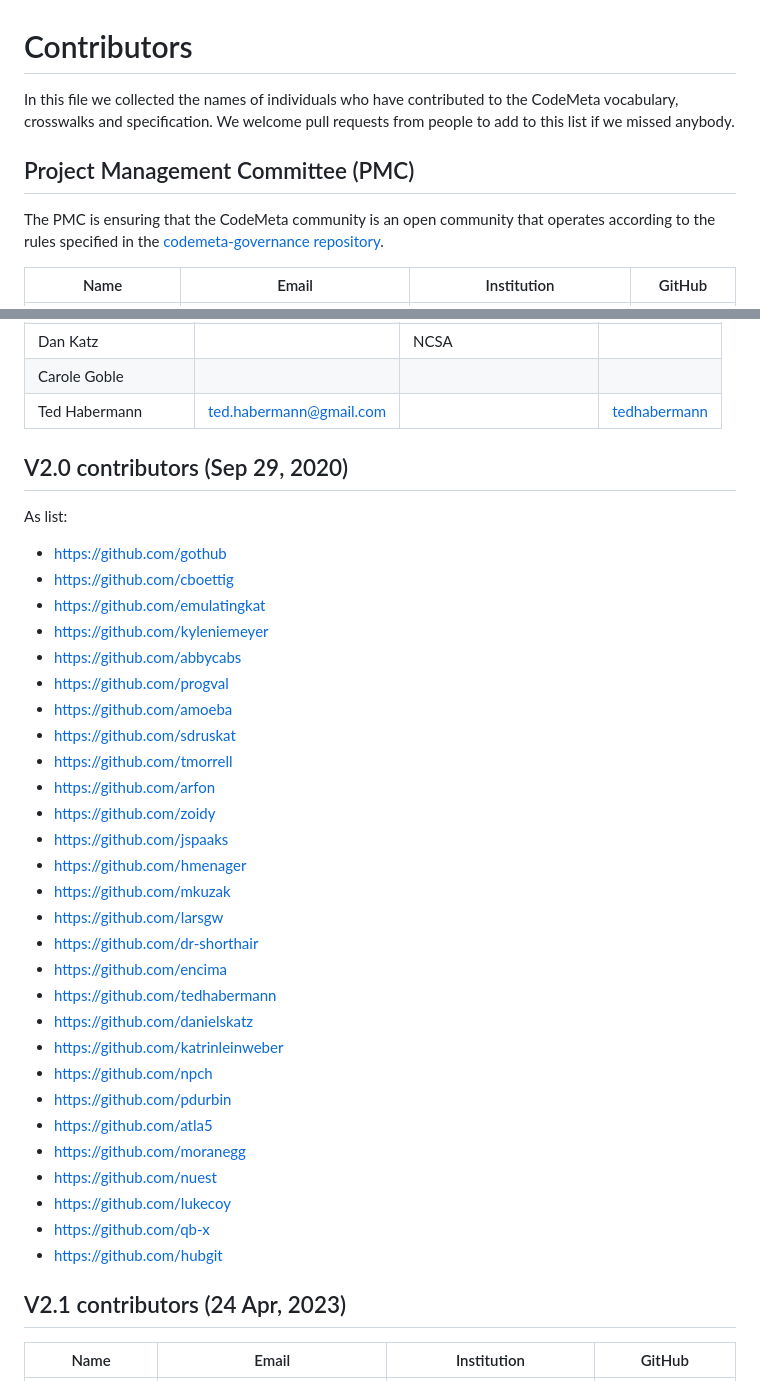
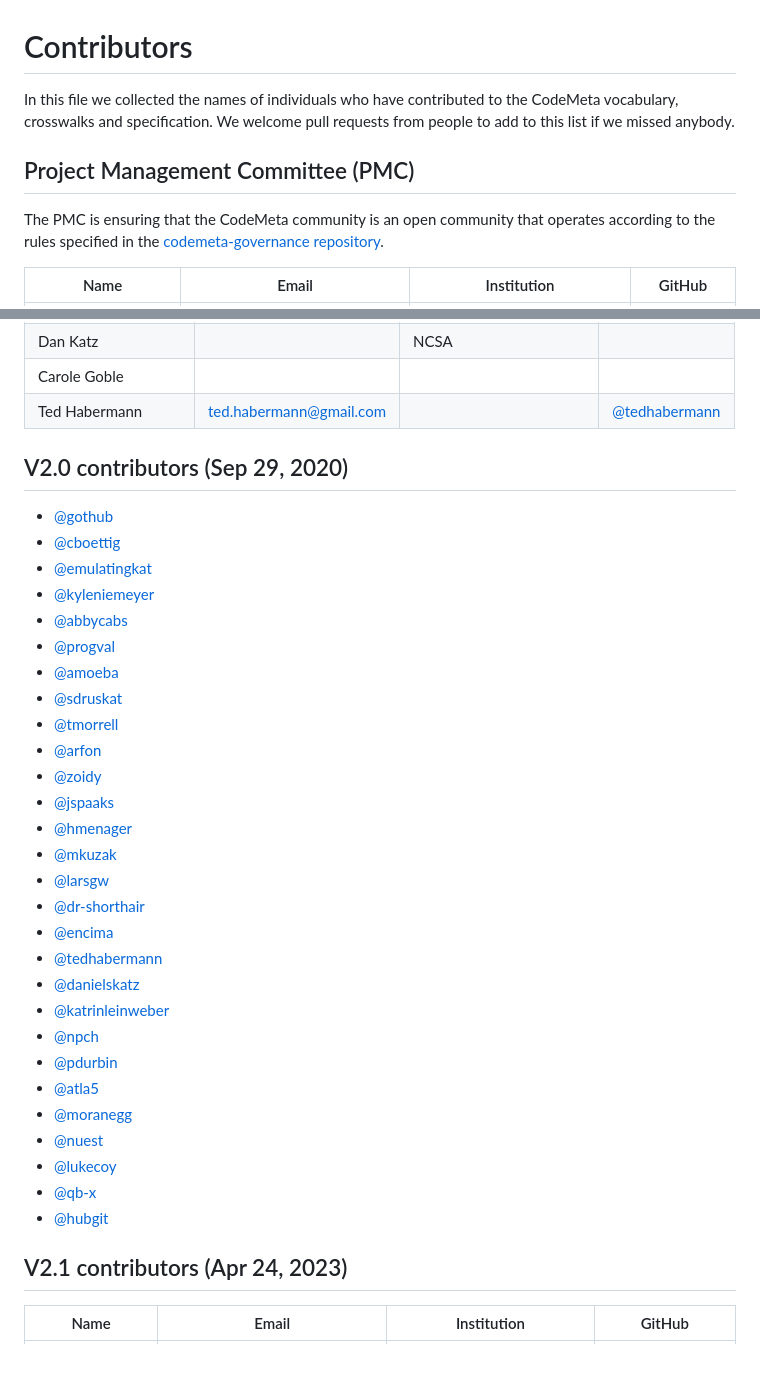
Before and after one commit to codemeta/codemeta, a Markdown page: CONTRIBUTORS.MD, 2 parts joined by grey strips. Rendered like a GitHub page; blank space fills up the shorter version.

Commit message:
Update CONTRIBUTORS.MD - make consistency
- Add @ to those GitHub usernames without
- Add GitHub username text label to bare links
- Replace `http://` links with `https://`
- Fix broken links
- Remove extra spaces

```diff
--- a/CONTRIBUTORS.MD
+++ b/CONTRIBUTORS.MD
@@ -1,8 +1,14 @@
 # Contributors
-In this file we collected the names of individuals who have contributed to the CodeMeta vocabulary, crosswalks and specification. We welcome pull requests from people to add to this list if we missed anybody.
+
+In this file we collected the names of individuals who have contributed to the
+CodeMeta vocabulary, crosswalks and specification. We welcome pull requests
+from people to add to this list if we missed anybody.
 
 ## Project Management Committee (PMC)
-The PMC is ensuring that the CodeMeta community is an open community that operates according to the rules specified in the [codemeta-governance repository](https://github.com/codemeta/governance).
 
-| Name             | Email                | Institution               | GitHub  |
+The PMC is ensuring that the CodeMeta community is an open community that
+operates according to the rules specified in the
+[codemeta-governance repository](https://github.com/codemeta/governance).
+
+| Name             | Email                | Institution             | GitHub  |
 |------------------|----------------------|-------------------------| --------|
@@ -38,42 +42,40 @@ The PMC is ensuring that the CodeMeta community is an open community that operat
 | Patricia Cruse | | DataCite | |
 | Dan Katz | | NCSA | |
 | Carole Goble | | | |
-| Ted Habermann | ted.habermann@gmail.com |  | [tedhabermann](https://github.com/tedhabermann) |
+| Ted Habermann | ted.habermann@gmail.com | | [@tedhabermann](https://github.com/tedhabermann) |
 
 ## V2.0 contributors (Sep 29, 2020)
 
-As list:
-- https://github.com/gothub
-- https://github.com/cboettig
-- https://github.com/emulatingkat
-- https://github.com/kyleniemeyer
-- https://github.com/abbycabs
-- https://github.com/progval
-- https://github.com/amoeba
-- https://github.com/sdruskat
-- https://github.com/tmorrell
-- https://github.com/arfon
-- https://github.com/zoidy
-- https://github.com/jspaaks
-- https://github.com/hmenager
-- https://github.com/mkuzak
-- https://github.com/larsgw
-- https://github.com/dr-shorthair
-- https://github.com/encima
-- https://github.com/tedhabermann
-- https://github.com/danielskatz
-- https://github.com/katrinleinweber
-- https://github.com/npch
-- https://github.com/pdurbin
-- https://github.com/atla5
-- https://github.com/moranegg
-- https://github.com/nuest
-- https://github.com/lukecoy
-- https://github.com/qb-x
-- https://github.com/hubgit
+- [@gothub](https://github.com/gothub)
+- [@cboettig](https://github.com/cboettig)
+- [@emulatingkat](https://github.com/emulatingkat)
+- [@kyleniemeyer](https://github.com/kyleniemeyer)
+- [@abbycabs](https://github.com/abbycabs)
+- [@progval](https://github.com/progval)
+- [@amoeba](https://github.com/amoeba)
+- [@sdruskat](https://github.com/sdruskat)
+- [@tmorrell](https://github.com/tmorrell)
+- [@arfon](https://github.com/arfon)
+- [@zoidy](https://github.com/zoidy)
+- [@jspaaks](https://github.com/jspaaks)
+- [@hmenager](https://github.com/hmenager)
+- [@mkuzak](https://github.com/mkuzak)
+- [@larsgw](https://github.com/larsgw)
+- [@dr-shorthair](https://github.com/dr-shorthair)
+- [@encima](https://github.com/encima)
+- [@tedhabermann](https://github.com/tedhabermann)
+- [@danielskatz](https://github.com/danielskatz)
+- [@katrinleinweber](https://github.com/katrinleinweber)
+- [@npch](https://github.com/npch)
+- [@pdurbin](https://github.com/pdurbin)
+- [@atla5](https://github.com/atla5)
+- [@moranegg](https://github.com/moranegg)
+- [@nuest](https://github.com/nuest)
+- [@lukecoy](https://github.com/lukecoy)
+- [@qb-x](https://github.com/qb-x)
+- [@hubgit](https://github.com/hubgit)
 
+## V2.1 contributors (Apr 24, 2023)
 
-## V2.1 contributors (24 Apr, 2023)
-
-| Name             | Email                | Institution               | GitHub  |
+| Name             | Email                | Institution             | GitHub  |
 |------------------|----------------------|-------------------------| --------|
```
Also changed, not shown: other parts of CONTRIBUTORS.MD (+22 -23 lines).
